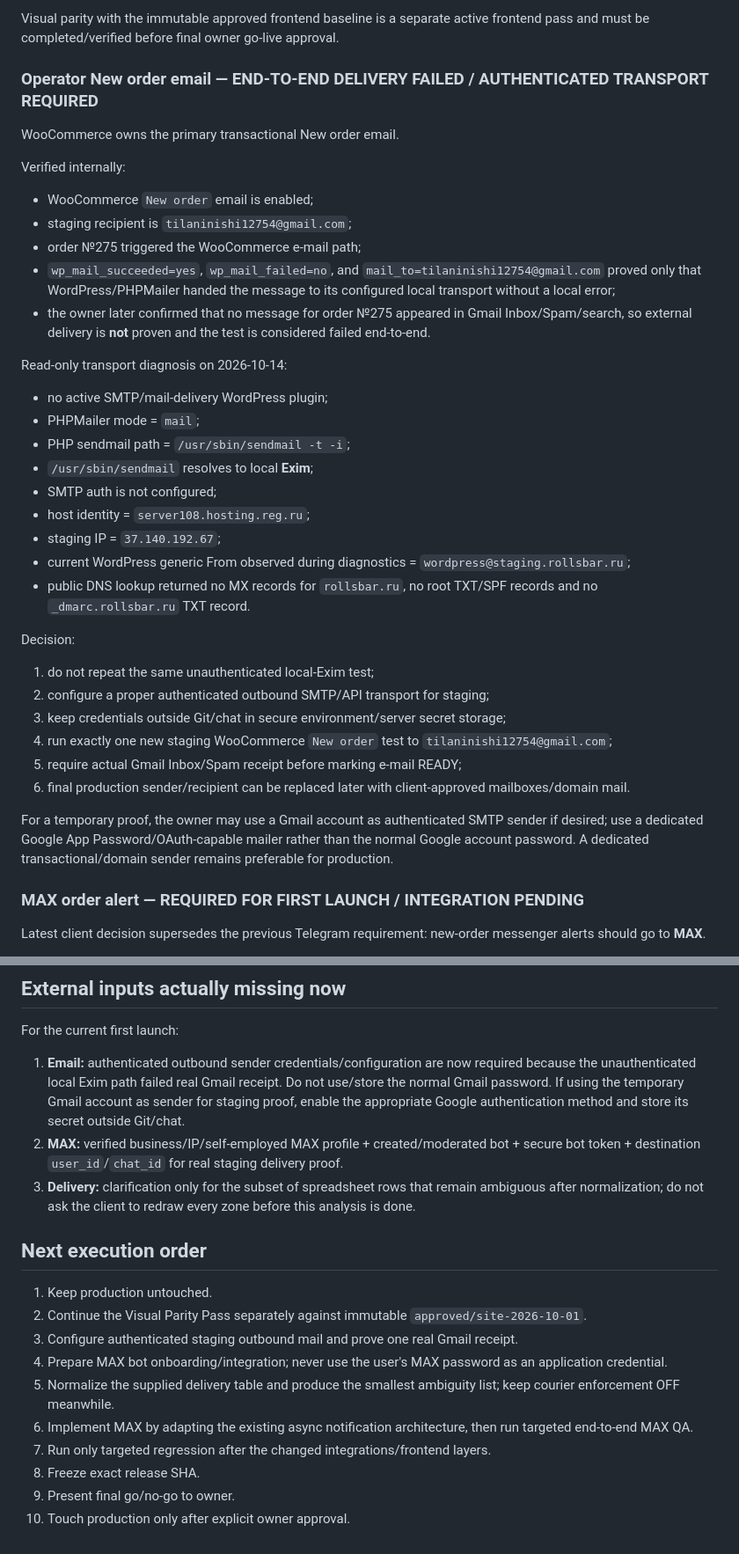
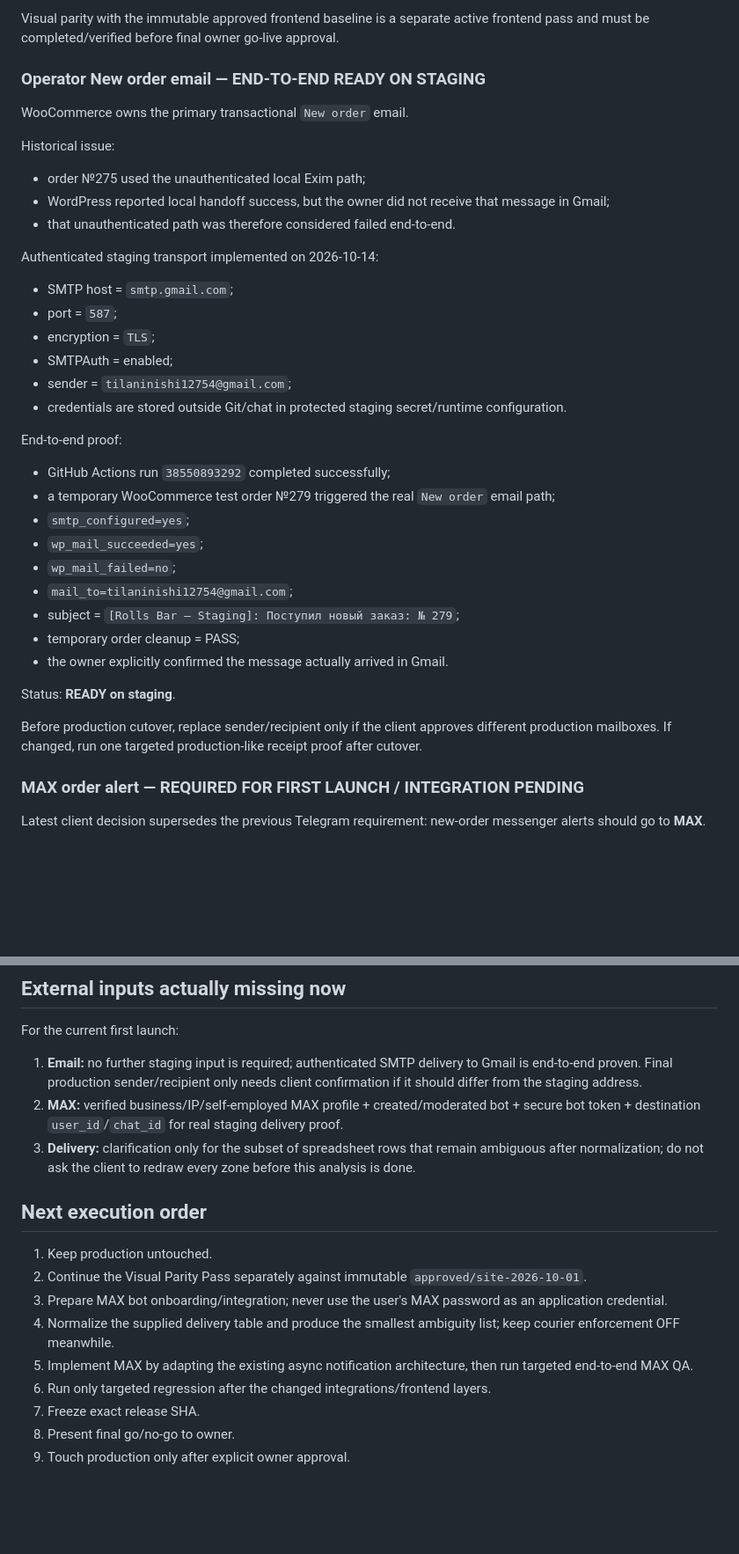
Before and after one commit to tilaninishi12754-code/rollsbar, a Markdown page: wordpress/docs/GO_LIVE_MATRIX.md, 2 parts joined by grey strips. Shown at 88% size. Rendered like a GitHub page; blank space fills up the shorter version.

Commit message:
docs: mark authenticated Gmail E2E email ready

```diff
--- a/wordpress/docs/GO_LIVE_MATRIX.md
+++ b/wordpress/docs/GO_LIVE_MATRIX.md
@@ -33,36 +32,36 @@ Already verified on staging:
 
 Visual parity with the immutable approved frontend baseline is a separate active frontend pass and must be completed/verified before final owner go-live approval.
 
-### Operator New order email — END-TO-END DELIVERY FAILED / AUTHENTICATED TRANSPORT REQUIRED
-WooCommerce owns the primary transactional New order email.
+### Operator New order email — END-TO-END READY ON STAGING
+WooCommerce owns the primary transactional `New order` email.
 
-Verified internally:
-- WooCommerce `New order` email is enabled;
-- staging recipient is `tilaninishi12754@gmail.com`;
-- order №275 triggered the WooCommerce e-mail path;
-- `wp_mail_succeeded=yes`, `wp_mail_failed=no`, and `mail_to=tilaninishi12754@gmail.com` proved only that WordPress/PHPMailer handed the message to its configured local transport without a local error;
-- the owner later confirmed that no message for order №275 appeared in Gmail Inbox/Spam/search, so external delivery is **not** proven and the test is considered failed end-to-end.
+Historical issue:
+- order №275 used the unauthenticated local Exim path;
+- WordPress reported local handoff success, but the owner did not receive that message in Gmail;
+- that unauthenticated path was therefore considered failed end-to-end.
 
-Read-only transport diagnosis on 2026-10-14:
-- no active SMTP/mail-delivery WordPress plugin;
-- PHPMailer mode = `mail`;
-- PHP sendmail path = `/usr/sbin/sendmail -t -i`;
-- `/usr/sbin/sendmail` resolves to local **Exim**;
-- SMTP auth is not configured;
-- host identity = `server108.hosting.reg.ru`;
-- staging IP = `37.140.192.67`;
-- current WordPress generic From observed during diagnostics = `wordpress@staging.rollsbar.ru`;
-- public DNS lookup returned no MX records for `rollsbar.ru`, no root TXT/SPF records and no `_dmarc.rollsbar.ru` TXT record.
+Authenticated staging transport implemented on 2026-10-14:
+- SMTP host = `smtp.gmail.com`;
+- port = `587`;
+- encryption = `TLS`;
+- SMTPAuth = enabled;
+- sender = `tilaninishi12754@gmail.com`;
+- credentials are stored outside Git/chat in protected staging secret/runtime configuration.
 
-Decision:
-1. do not repeat the same unauthenticated local-Exim test;
-2. configure a proper authenticated outbound SMTP/API transport for staging;
-3. keep credentials outside Git/chat in secure environment/server secret storage;
-4. run exactly one new staging WooCommerce `New order` test to `tilaninishi12754@gmail.com`;
-5. require actual Gmail Inbox/Spam receipt before marking e-mail READY;
-6. final production sender/recipient can be replaced later with client-approved mailboxes/domain mail.
+End-to-end proof:
+- GitHub Actions run `38550893292` completed successfully;
+- a temporary WooCommerce test order №279 triggered the real `New order` email path;
+- `smtp_configured=yes`;
+- `wp_mail_succeeded=yes`;
+- `wp_mail_failed=no`;
+- `mail_to=tilaninishi12754@gmail.com`;
+- subject = `[Rolls Bar — Staging]: Поступил новый заказ: № 279`;
+- temporary order cleanup = PASS;
+- the owner explicitly confirmed the message actually arrived in Gmail.
 
-For a temporary proof, the owner may use a Gmail account as authenticated SMTP sender if desired; use a dedicated Google App Password/OAuth-capable mailer rather than the normal Google account password. A dedicated transactional/domain sender remains preferable for production.
+Status: **READY on staging**.
+
+Before production cutover, replace sender/recipient only if the client approves different production mailboxes. If changed, run one targeted production-like receipt proof after cutover.
 
 ### MAX order alert — REQUIRED FOR FIRST LAUNCH / INTEGRATION PENDING
 Latest client decision supersedes the previous Telegram requirement: new-order messenger alerts should go to **MAX**.
@@ -153,18 +153,17 @@ The earlier Telegram implementation remains historical code/evidence only. It is
 
 ## External inputs actually missing now
 For the current first launch:
-1. **Email:** authenticated outbound sender credentials/configuration are now required because the unauthenticated local Exim path failed real Gmail receipt. Do not use/store the normal Gmail password. If using the temporary Gmail account as sender for staging proof, enable the appropriate Google authentication method and store its secret outside Git/chat.
+1. **Email:** no further staging input is required; authenticated SMTP delivery to Gmail is end-to-end proven. Final production sender/recipient only needs client confirmation if it should differ from the staging address.
 2. **MAX:** verified business/IP/self-employed MAX profile + created/moderated bot + secure bot token + destination `user_id`/`chat_id` for real staging delivery proof.
 3. **Delivery:** clarification only for the subset of spreadsheet rows that remain ambiguous after normalization; do not ask the client to redraw every zone before this analysis is done.
 
 ## Next execution order
 1. Keep production untouched.
 2. Continue the Visual Parity Pass separately against immutable `approved/site-2026-10-01`.
-3. Configure authenticated staging outbound mail and prove one real Gmail receipt.
-4. Prepare MAX bot onboarding/integration; never use the user's MAX password as an application credential.
-5. Normalize the supplied delivery table and produce the smallest ambiguity list; keep courier enforcement OFF meanwhile.
-6. Implement MAX by adapting the existing async notification architecture, then run targeted end-to-end MAX QA.
-7. Run only targeted regression after the changed integrations/frontend layers.
-8. Freeze exact release SHA.
-9. Present final go/no-go to owner.
-10. Touch production only after explicit owner approval.
+3. Prepare MAX bot onboarding/integration; never use the user's MAX password as an application credential.
+4. Normalize the supplied delivery table and produce the smallest ambiguity list; keep courier enforcement OFF meanwhile.
+5. Implement MAX by adapting the existing async notification architecture, then run targeted end-to-end MAX QA.
+6. Run only targeted regression after the changed integrations/frontend layers.
+7. Freeze exact release SHA.
+8. Present final go/no-go to owner.
+9. Touch production only after explicit owner approval.
```
Also changed, not shown: other parts of wordpress/docs/GO_LIVE_MATRIX.md (+3 -3 lines).
